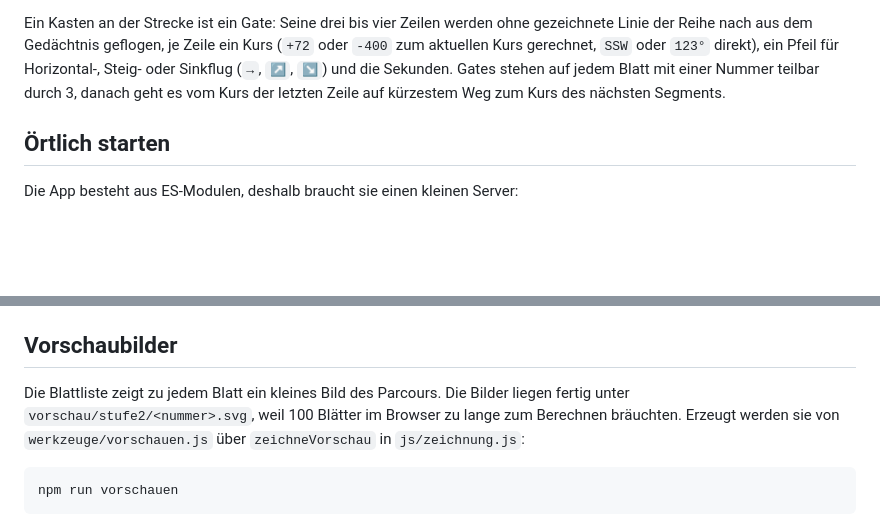
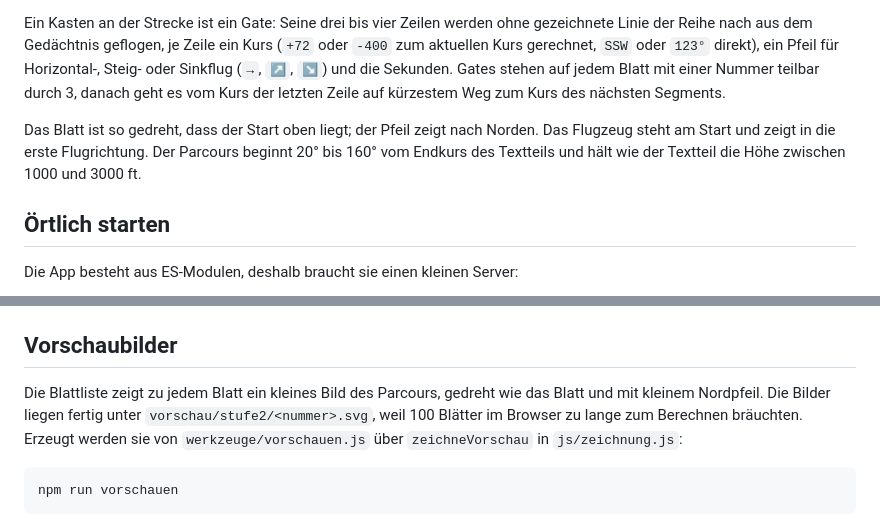
Before and after one commit to Willi-Workflow/aua-pit-uebungen, a Markdown page: README.md, 2 parts joined by grey strips. Drawn GitHub-style; blank space fills up the shorter version.

Commit message:
Entwurf und README: Drehung mit Nordpfeil, Anschluss an den Textteil
- Entwurf, Zeichnung: statt "Norden oben" die Drehregel (Start oben, Kurs
  minus Drehung, Mittelpunkt des Wegs ohne Beschriftungen samt Begründung)
  und der Nordpfeil; Flugzeugsymbol beschrieben.
- Entwurf, Ablauf und Mengen: erstes Segment 20 bis 160 Grad vom Endkurs des
  Textteils, Höhe im Parcours zwischen 1000 und 3000 ft.
- Entwurf, Passform auf den Stand gebracht: 3000 Kandidaten, gedreht
  geprüft, Strichabstand mit Flugzeugsymbol, Start im oberen Drittel, freie
  Beschriftungen, Füllung, Ausweichlösung.
- README, Zeichensprache: Drehung und Nordpfeil, Anschluss an den Textteil;
  Vorschaubilder mit Nordpfeil.

Co-Authored-By: Claude Fable 5.1 <noreply@anthropic.com>

```diff
--- a/README.md
+++ b/README.md
@@ -22,6 +22,8 @@ Die App speichert nichts. Blatt 7 der Stufe 2 ist immer dasselbe Blatt, weil die
 `250°/15"` Kurs und Sekunden. `SSE/10"` Kurs als Himmelsrichtung. `/30"` ohne Kurs: der Kurs ergibt sich aus der relativen Kursänderung an der Ecke davor (`+90°`, `-156°`). Eine Zahl ohne Gradzeichen an einem Segment (`+230`) ist eine Rechenaufgabe: Kursanzeige plus oder minus die Zahl, Ergebnis laut sagen. Rechenaufgaben können auch an Segmenten ohne Kurs stehen (`/30"` mit `+115`), dann gilt der Kurs, der sich aus der Ecke davor ergibt.
 
 Ein Kasten an der Strecke ist ein Gate: Seine drei bis vier Zeilen werden ohne gezeichnete Linie der Reihe nach aus dem Gedächtnis geflogen, je Zeile ein Kurs (`+72` oder `-400` zum aktuellen Kurs gerechnet, `SSW` oder `123°` direkt), ein Pfeil für Horizontal-, Steig- oder Sinkflug (`→`, `↗`, `↘`) und die Sekunden. Gates stehen auf jedem Blatt mit einer Nummer teilbar durch 3, danach geht es vom Kurs der letzten Zeile auf kürzestem Weg zum Kurs des nächsten Segments.
+
+Das Blatt ist so gedreht, dass der Start oben liegt; der Pfeil zeigt nach Norden. Das Flugzeug steht am Start und zeigt in die erste Flugrichtung. Der Parcours beginnt 20° bis 160° vom Endkurs des Textteils und hält wie der Textteil die Höhe zwischen 1000 und 3000 ft.
 
 ## Örtlich starten
 
@@ -53,7 +55,7 @@ Entwurf und Plan liegen unter `docs/superpowers/`.
 
 ## Vorschaubilder
 
-Die Blattliste zeigt zu jedem Blatt ein kleines Bild des Parcours. Die Bilder liegen fertig unter `vorschau/stufe2/<nummer>.svg`, weil 100 Blätter im Browser zu lange zum Berechnen bräuchten. Erzeugt werden sie von `werkzeuge/vorschauen.js` über `zeichneVorschau` in `js/zeichnung.js`:
+Die Blattliste zeigt zu jedem Blatt ein kleines Bild des Parcours, gedreht wie das Blatt und mit kleinem Nordpfeil. Die Bilder liegen fertig unter `vorschau/stufe2/<nummer>.svg`, weil 100 Blätter im Browser zu lange zum Berechnen bräuchten. Erzeugt werden sie von `werkzeuge/vorschauen.js` über `zeichneVorschau` in `js/zeichnung.js`:
 
     npm run vorschauen
 
```
Also changed, not shown: 1 other file.
